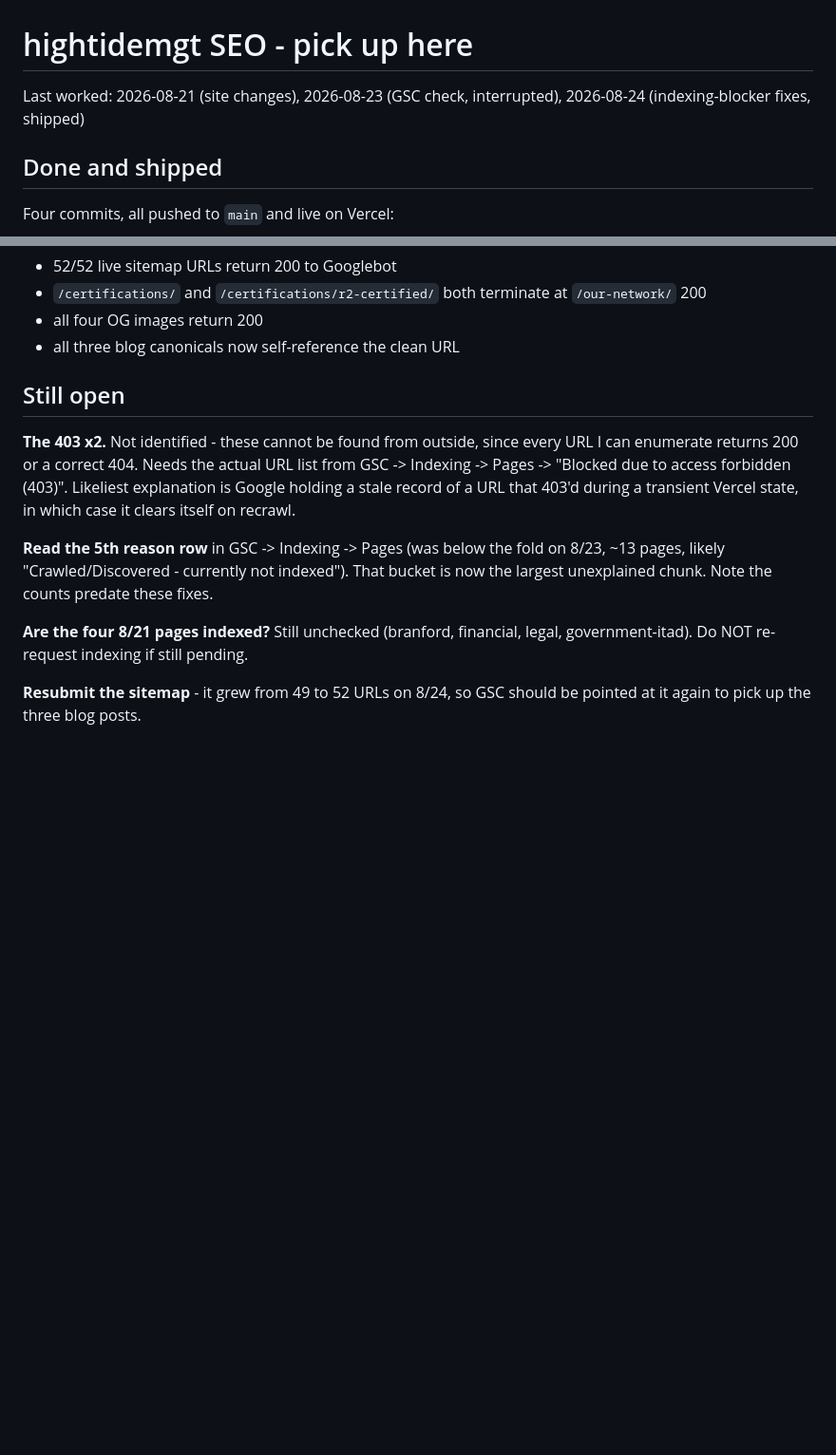
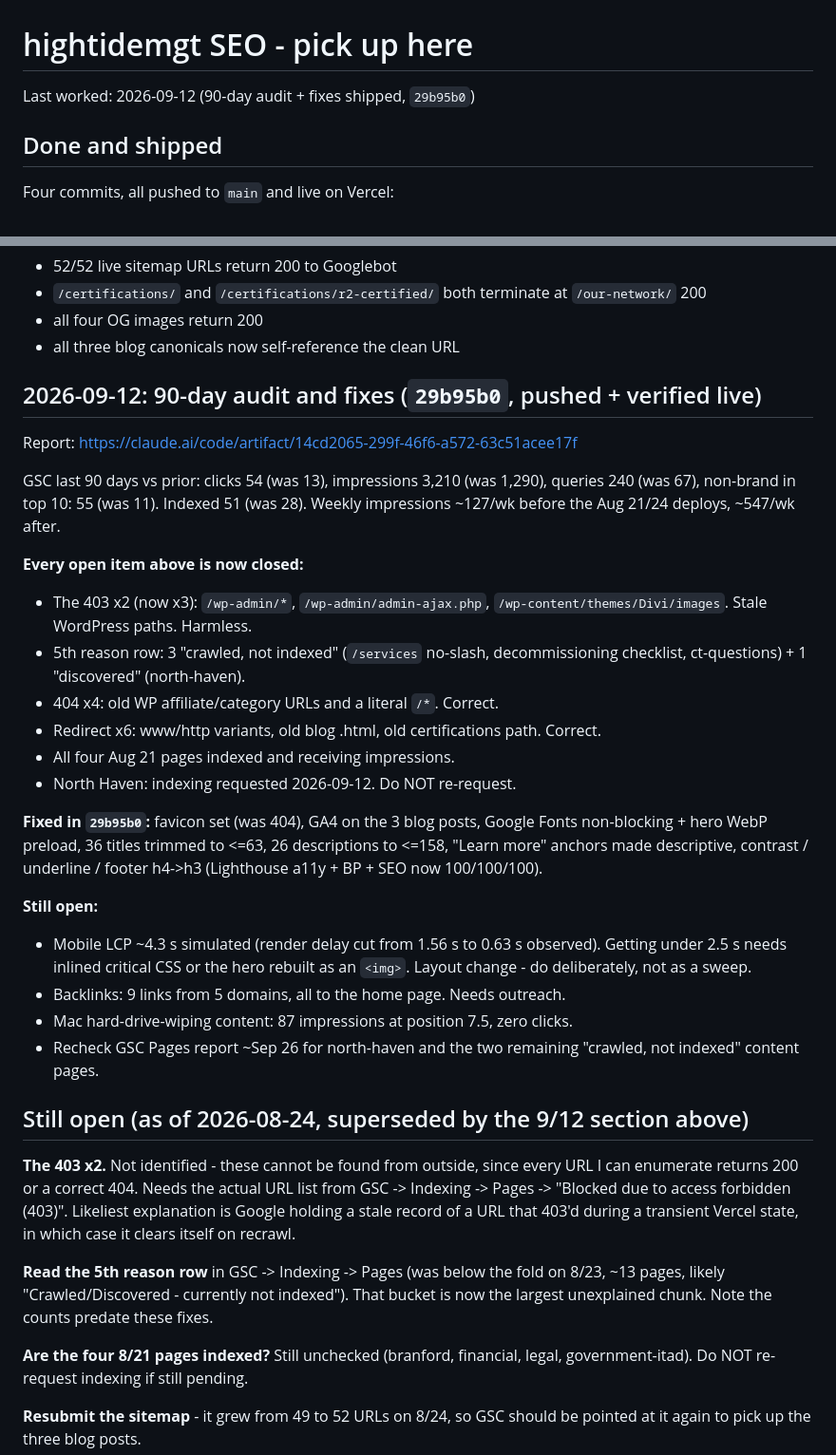
Before and after one commit to webbersaur/hightidemgt, a Markdown page: seo-followup.md, 2 parts joined by grey strips. Shown at 95% size. Rendered like a GitHub page; blank space fills up the shorter version.

Commit message:
Update SEO notes with 2026-09-12 audit results and fixes
Co-Authored-By: Claude Opus 5 <noreply@anthropic.com>
Claude-Session: https://claude.ai/code/session_01K3nrwoq5TjjcrBrRNx3vip

```diff
--- a/seo-followup.md
+++ b/seo-followup.md
@@ -1,6 +1,6 @@
 # hightidemgt SEO - pick up here
 
-Last worked: 2026-08-21 (site changes), 2026-08-23 (GSC check, interrupted), 2026-08-24 (indexing-blocker fixes, shipped)
+Last worked: 2026-09-12 (90-day audit + fixes shipped, `29b95b0`)
 
 ## Done and shipped
 
@@ -103,7 +103,39 @@ Post-deploy verification (all passing):
 - all four OG images return 200
 - all three blog canonicals now self-reference the clean URL
 
-## Still open
+## 2026-09-12: 90-day audit and fixes (`29b95b0`, pushed + verified live)
+
+Report: https://claude.ai/code/artifact/14cd2065-299f-46f6-a572-63c51acee17f
+
+GSC last 90 days vs prior: clicks 54 (was 13), impressions 3,210 (was 1,290),
+queries 240 (was 67), non-brand in top 10: 55 (was 11). Indexed 51 (was 28).
+Weekly impressions ~127/wk before the Aug 21/24 deploys, ~547/wk after.
+
+**Every open item above is now closed:**
+- The 403 x2 (now x3): `/wp-admin/*`, `/wp-admin/admin-ajax.php`,
+  `/wp-content/themes/Divi/images`. Stale WordPress paths. Harmless.
+- 5th reason row: 3 "crawled, not indexed" (`/services` no-slash,
+  decommissioning checklist, ct-questions) + 1 "discovered" (north-haven).
+- 404 x4: old WP affiliate/category URLs and a literal `/*`. Correct.
+- Redirect x6: www/http variants, old blog .html, old certifications path. Correct.
+- All four Aug 21 pages indexed and receiving impressions.
+- North Haven: indexing requested 2026-09-12. Do NOT re-request.
+
+**Fixed in `29b95b0`:** favicon set (was 404), GA4 on the 3 blog posts,
+Google Fonts non-blocking + hero WebP preload, 36 titles trimmed to <=63,
+26 descriptions to <=158, "Learn more" anchors made descriptive, contrast /
+underline / footer h4->h3 (Lighthouse a11y + BP + SEO now 100/100/100).
+
+**Still open:**
+- Mobile LCP ~4.3 s simulated (render delay cut from 1.56 s to 0.63 s
+  observed). Getting under 2.5 s needs inlined critical CSS or the hero
+  rebuilt as an `<img>`. Layout change - do deliberately, not as a sweep.
+- Backlinks: 9 links from 5 domains, all to the home page. Needs outreach.
+- Mac hard-drive-wiping content: 87 impressions at position 7.5, zero clicks.
+- Recheck GSC Pages report ~Sep 26 for north-haven and the two remaining
+  "crawled, not indexed" content pages.
+
+## Still open (as of 2026-08-24, superseded by the 9/12 section above)
 
 **The 403 x2.** Not identified - these cannot be found from outside, since every
 URL I can enumerate returns 200 or a correct 404. Needs the actual URL list from
```
